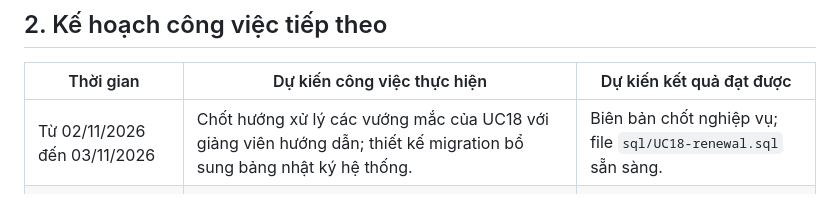
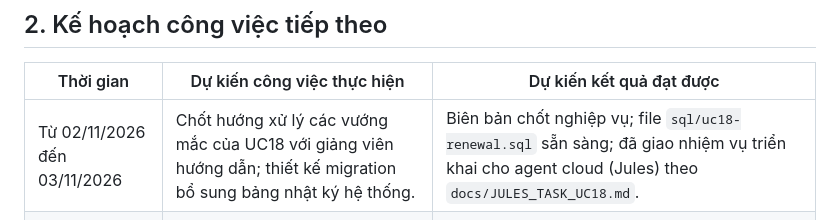
Before and after one commit to vot750422-ui/Kanto-KTX, a Markdown page: docs/07-progress-reports/Tuan-08-bao-cao-tien-do.md, the part around the change. Rendered like a GitHub page.

Commit message:
docs: them nhiem vu trien khai UC18 cho Jules va cap nhat bao cao tuan 8

```diff
--- a/docs/07-progress-reports/Tuan-08-bao-cao-tien-do.md
+++ b/docs/07-progress-reports/Tuan-08-bao-cao-tien-do.md
@@ -43,7 +43,7 @@
 
 | Thời gian | Dự kiến công việc thực hiện | Dự kiến kết quả đạt được |
 |---|---|---|
-| Từ 02/11/2026 đến 03/11/2026 | Chốt hướng xử lý các vướng mắc của UC18 với giảng viên hướng dẫn; thiết kế migration bổ sung bảng nhật ký hệ thống. | Biên bản chốt nghiệp vụ; file `sql/UC18-renewal.sql` sẵn sàng. |
+| Từ 02/11/2026 đến 03/11/2026 | Chốt hướng xử lý các vướng mắc của UC18 với giảng viên hướng dẫn; thiết kế migration bổ sung bảng nhật ký hệ thống. | Biên bản chốt nghiệp vụ; file `sql/uc18-renewal.sql` sẵn sàng; đã giao nhiệm vụ triển khai cho agent cloud (Jules) theo `docs/JULES_TASK_UC18.md`. |
 | Từ 04/11/2026 đến 05/11/2026 | Triển khai model `Renewal` chạy toàn bộ tiến trình trong một transaction; viết endpoint chỉ chấp nhận POST kèm token bí mật. | Chức năng Gia hạn chạy được trên môi trường local. |
 | Từ 06/11/2026 đến 07/11/2026 | Viết bộ kiểm thử UC18 (tối thiểu 8 trường hợp) và cấu hình lịch chạy tự động trên môi trường production. | Kiểm thử UC18 đạt; Timer chạy tự động theo lịch. |
 | Từ 08/11/2026 đến 09/11/2026 | Hoàn thiện Chương 4 báo cáo (Kết luận và Đề xuất), đóng gói sản phẩm. | Bản thảo Chương 4; gói source code và cơ sở dữ liệu. |
```
Also changed, not shown: docs/JULES_TASK_UC18.md (added, +119 -0 lines).
